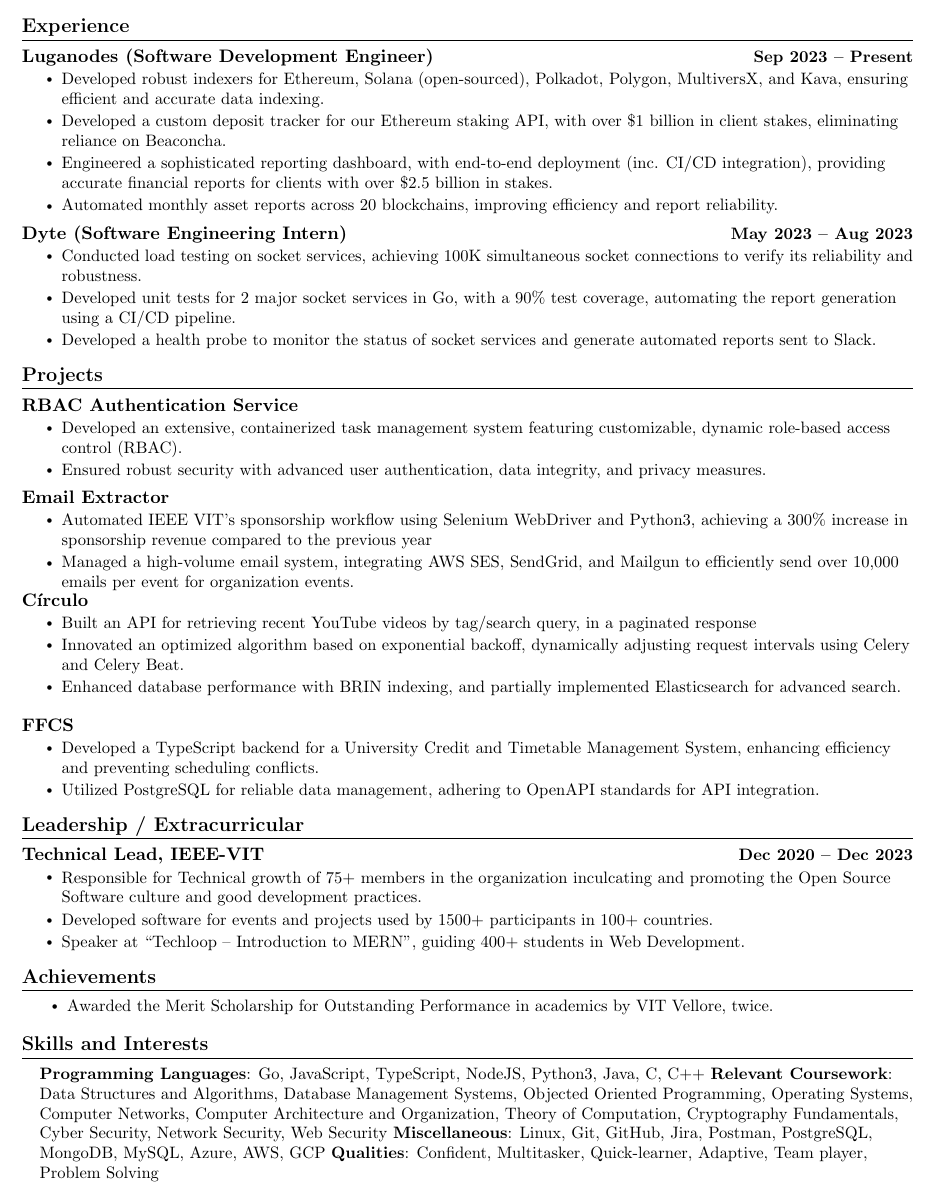
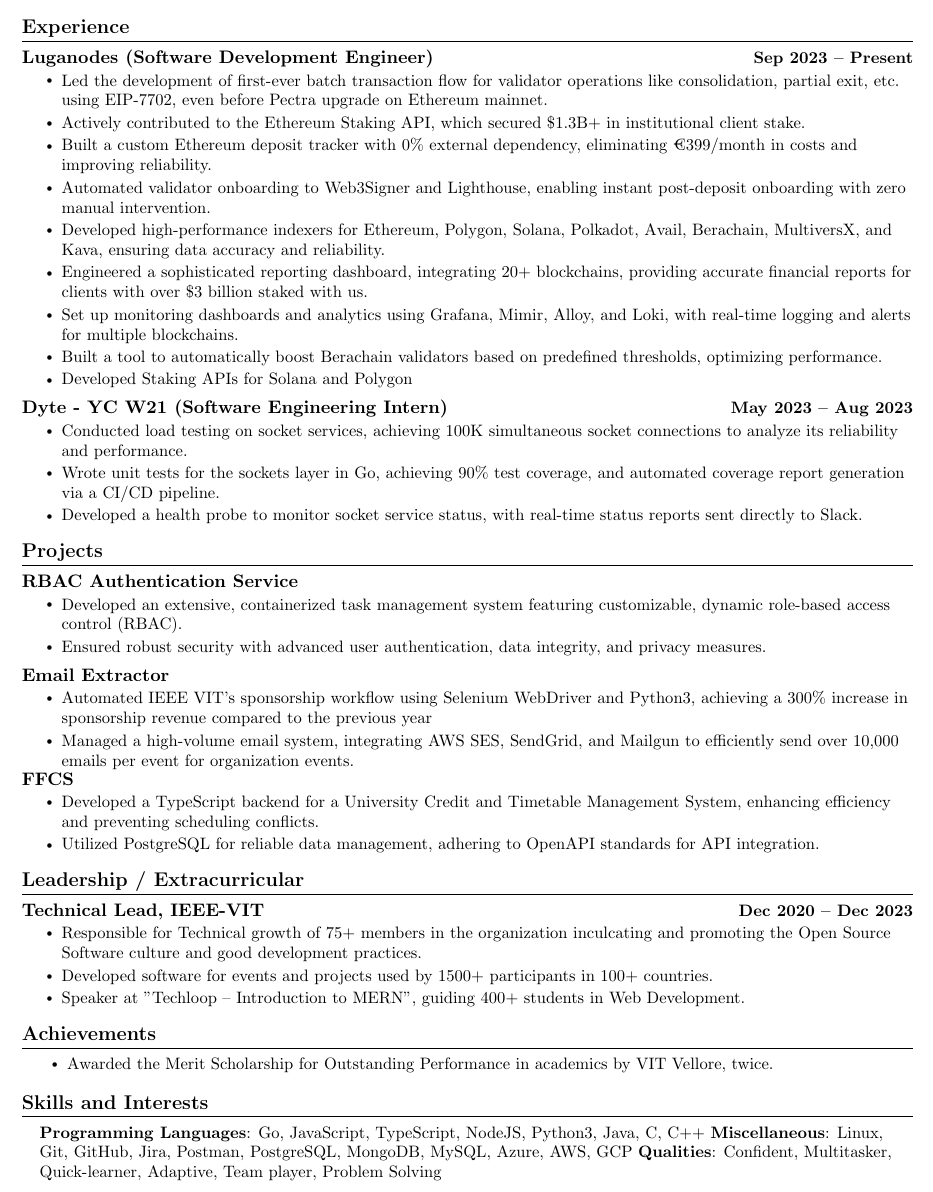
Before and after one commit to guptaharsh13/resume, a LaTeX CV (resume.tex): part of the page, cut so that both start at the same text. Compiled offline with pdfLaTeX.

Commit message:
fix: update experience section

```diff
--- a/resume.tex
+++ b/resume.tex
@@ -157,19 +157,24 @@
   \resumeSubheadingg
       {\href{https://www.luganodes.com/}{Luganodes} (Software Development Engineer)}{Sep 2023 -- Present}
       \resumeItemListStart
-        \resumeItem{Developed robust indexers for Ethereum, \href{https://github.com/Luganodes/Solana-Indexer}{Solana (open-sourced)}, Polkadot, Polygon, MultiversX, and Kava, ensuring efficient and accurate data indexing.}
-        \resumeItem{Developed a custom deposit tracker for our Ethereum staking API, with over \$1 billion in client stakes, eliminating reliance on Beaconcha.}
-        \resumeItem{Engineered a sophisticated reporting dashboard, with end-to-end deployment (inc. CI/CD integration), providing accurate financial reports for clients with over \$2.5 billion in stakes.}
-        \resumeItem{Automated monthly asset reports across 20 blockchains, improving efficiency and report reliability.}
+        \resumeItem{Led the development of first-ever batch transaction flow for validator operations like consolidation, partial exit, etc. using EIP-7702, even before Pectra upgrade on Ethereum mainnet.}
+        \resumeItem{Actively contributed to the Ethereum Staking API, which secured \$1.3B+ in institutional client stake.}
+        \resumeItem{Built a custom Ethereum deposit tracker with 0\% external dependency, eliminating €399/month in costs and improving reliability.}
+        \resumeItem{Automated validator onboarding to Web3Signer and Lighthouse, enabling instant post-deposit onboarding with zero manual intervention.}
+        \resumeItem{Developed high-performance indexers for Ethereum, Polygon, Solana, Polkadot, Avail, Berachain, MultiversX, and Kava, ensuring data accuracy and reliability.}
+        \resumeItem{Engineered a sophisticated reporting dashboard, integrating 20+ blockchains, providing accurate financial reports for clients with over \$3 billion staked with us.}
+        \resumeItem{Set up monitoring dashboards and analytics using Grafana, Mimir, Alloy, and Loki, with real-time logging and alerts for multiple blockchains.}
+        \resumeItem{Built a tool to automatically boost Berachain validators based on predefined thresholds, optimizing performance.}
+        \resumeItem{Developed Staking APIs for Solana and Polygon}
     \resumeItemListEnd
     % \vspace{-6pt}
 
 \resumeSubheadingg
-      {\href{https://dyte.io/}{Dyte} (Software Engineering Intern)}{May 2023 -- Aug 2023}
+      {\href{https://dyte.io/}{Dyte - YC W21} (Software Engineering Intern)}{May 2023 -- Aug 2023}
       \resumeItemListStart
-        \resumeItem{Conducted load testing on socket services, achieving 100K simultaneous socket connections to verify its reliability and robustness.}
-        \resumeItem{Developed unit tests for 2 major socket services in Go, with a 90\% test coverage, automating the report generation using a CI/CD pipeline.}
-        \resumeItem{Developed a health probe to monitor the status of socket services and generate automated reports sent to Slack.}
+        \resumeItem{Conducted load testing on socket services, achieving 100K simultaneous socket connections to analyze its reliability and performance.}
+        \resumeItem{Wrote unit tests for the sockets layer in Go, achieving 90\% test coverage, and automated coverage report generation via a CI/CD pipeline.}
+        \resumeItem{Developed a health probe to monitor socket service status, with real-time status reports sent directly to Slack.}
     \resumeItemListEnd
     % \vspace{-6pt}
 
@@ -198,15 +203,15 @@
     \vspace{-6pt}
 
 
-    \resumeSubheadingg
-      {\href{https://github.com/guptaharsh13/circulo}{Círculo}}{}
-      \resumeItemListStart
-        \resumeItem{Built an API for retrieving recent YouTube videos by tag/search query, in a paginated response}
-        \resumeItem{Innovated an optimized algorithm based on exponential backoff, dynamically adjusting request intervals using Celery and Celery Beat.}
-        \resumeItem{Enhanced database performance with BRIN indexing, and partially implemented Elasticsearch for advanced search.}
+    % \resumeSubheadingg
+    %   {\href{https://github.com/guptaharsh13/circulo}{Círculo}}{}
+    %   \resumeItemListStart
+    %     \resumeItem{Built an API for retrieving recent YouTube videos by tag/search query, in a paginated response}
+    %     \resumeItem{Innovated an optimized algorithm based on exponential backoff, dynamically adjusting request intervals using Celery and Celery Beat.}
+    %     \resumeItem{Enhanced database performance with BRIN indexing, and partially implemented Elasticsearch for advanced search.}
 
-    \resumeItemListEnd
-    \vspace{-6pt}
+    % \resumeItemListEnd
+    % \vspace{-6pt}
 
     \resumeSubheadingg
       {\href{https://github.com/guptaharsh13/FFCS}{FFCS}}{}
@@ -227,7 +232,7 @@
             \resumeItemListStart
                 \resumeItem{Responsible for Technical growth of 75+ members in the organization inculcating and promoting the Open Source Software culture and good development practices.}
                 \resumeItem{Developed software for events and projects used by 1500+ participants in 100+ countries.}
-                \resumeItem{Speaker at “\href{https://youtu.be/qxFbK-CRbO8}{Techloop -- Introduction to MERN}”, guiding 400+ students in Web Development.}
+                \resumeItem{Speaker at "\href{https://youtu.be/qxFbK-CRbO8}{Techloop -- Introduction to MERN}", guiding 400+ students in Web Development.}
             \resumeItemListEnd
     \resumeSubHeadingListEnd
 
@@ -246,7 +251,7 @@
  \begin{itemize}[leftmargin=0.15in, label={}]
     \small{\item{
         \textbf{Programming Languages}{: Go, JavaScript, TypeScript, NodeJS, Python3, Java, C, C++}
-        \textbf{Relevant Coursework}{:  Data Structures and Algorithms, Database Management Systems, Objected Oriented Programming, Operating Systems, Computer Networks, Computer Architecture and Organization, Theory of Computation, Cryptography Fundamentals, Cyber Security, Network Security, Web Security}
+        % \textbf{Relevant Coursework}{:  Data Structures and Algorithms, Database Management Systems, Objected Oriented Programming, Operating Systems, Computer Networks, Computer Architecture and Organization, Theory of Computation, Cryptography Fundamentals, Cyber Security, Network Security, Web Security}
         \textbf{Miscellaneous}{:  Linux, Git, GitHub, Jira, Postman, PostgreSQL, MongoDB, MySQL, Azure, AWS, GCP}
         \textbf{Qualities}{: Confident, Multitasker, Quick-learner, Adaptive, Team player, Problem Solving}
     }}
```
Also changed, not shown: resume.pdf, 1 other file.
